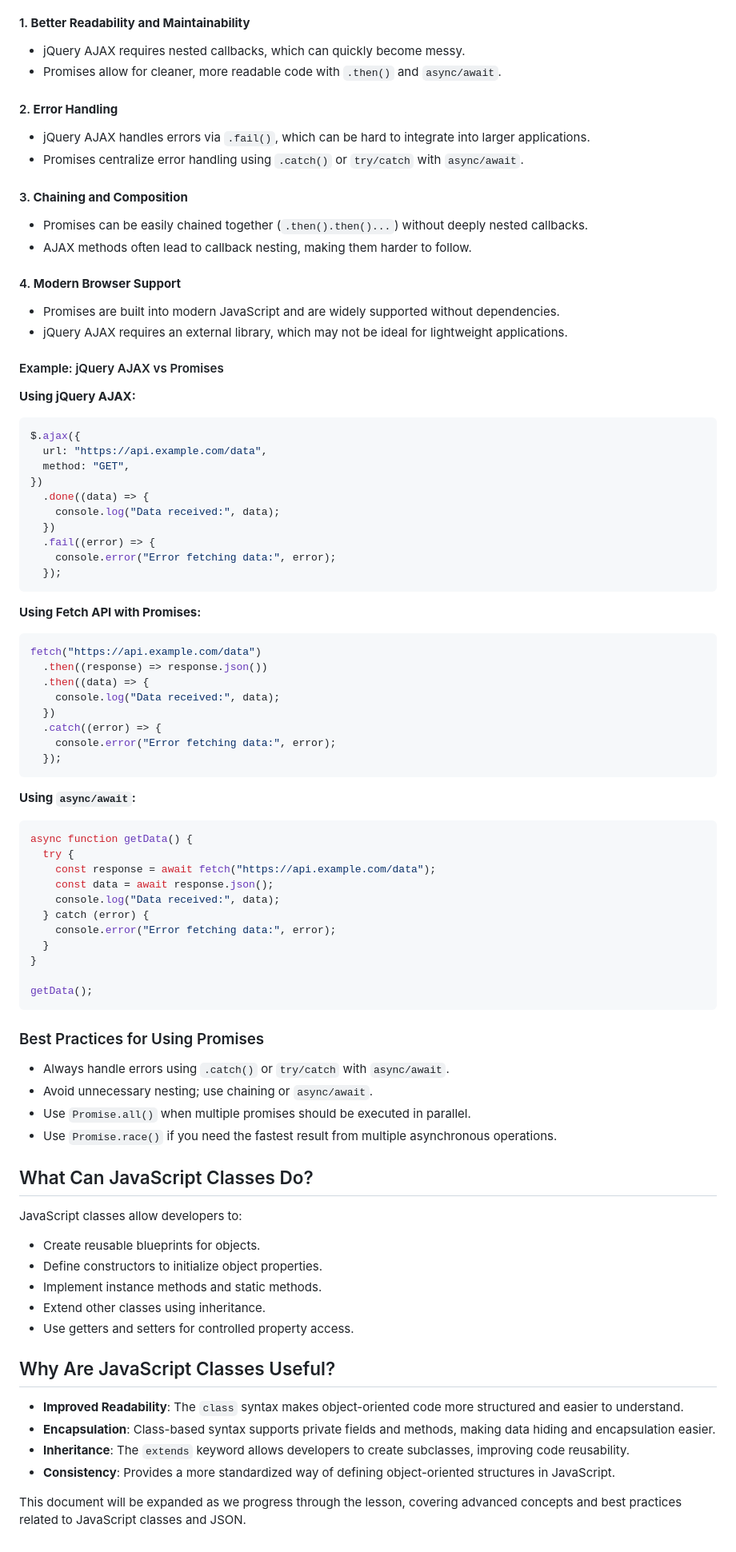
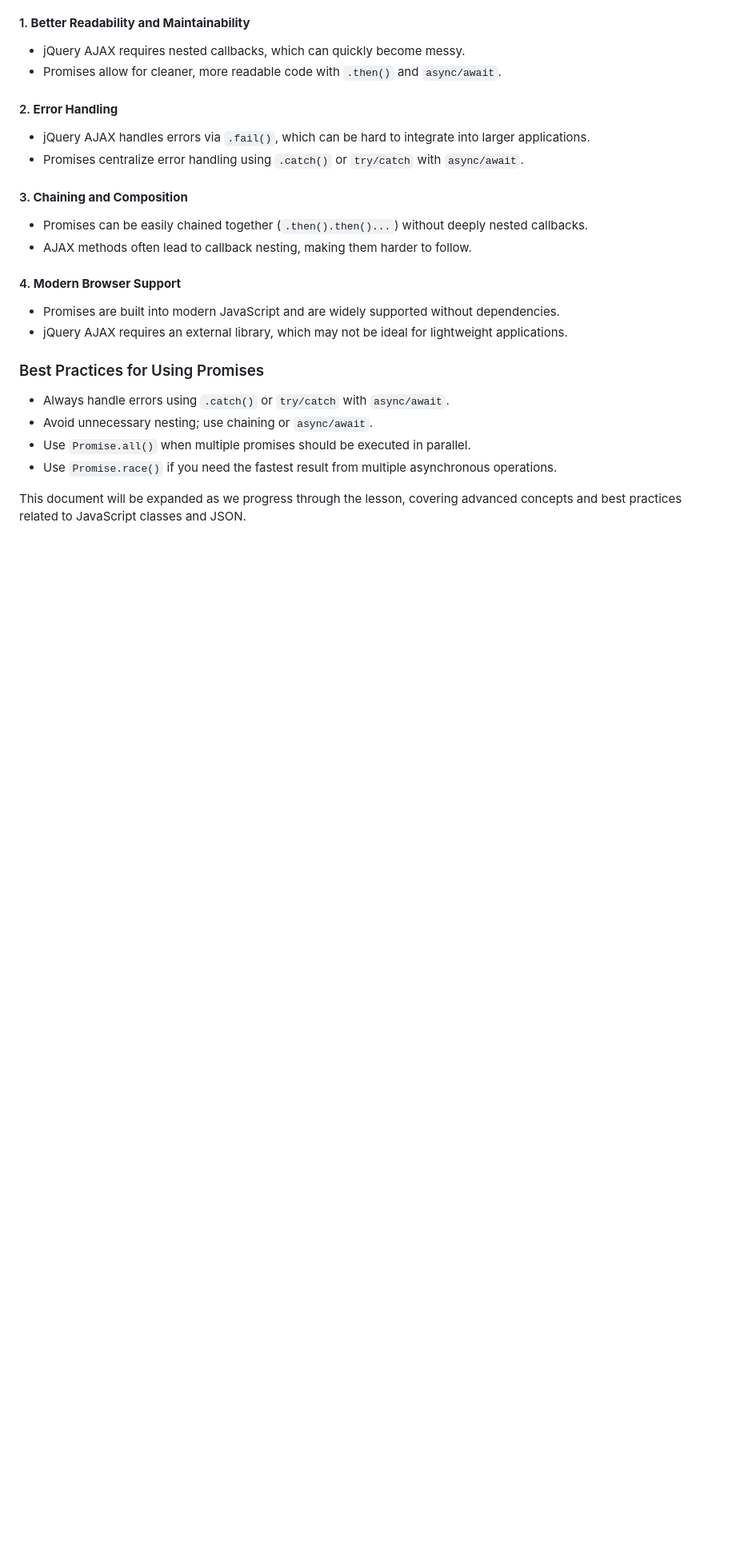
Before and after one commit to Velodata/WebDev-JavaScript-Week04-Session01, a Markdown page: README.md, the part around one of its changes. Shown at 80% size. GitHub-like rendering; blank space fills up the shorter version.

````diff
--- a/README.md
+++ b/README.md
@@ -96,66 +110,10 @@ Before Promises became widely used, developers relied heavily on jQuery's `$.aja
 - Promises are built into modern JavaScript and are widely supported without dependencies.
 - jQuery AJAX requires an external library, which may not be ideal for lightweight applications.
 
-#### Example: jQuery AJAX vs Promises
-**Using jQuery AJAX:**
-```javascript
-$.ajax({
-  url: "https://api.example.com/data",
-  method: "GET",
-})
-  .done((data) => {
-    console.log("Data received:", data);
-  })
-  .fail((error) => {
-    console.error("Error fetching data:", error);
-  });
-```
-
-**Using Fetch API with Promises:**
-```javascript
-fetch("https://api.example.com/data")
-  .then((response) => response.json())
-  .then((data) => {
-    console.log("Data received:", data);
-  })
-  .catch((error) => {
-    console.error("Error fetching data:", error);
-  });
-```
-
-**Using `async/await`:**
-```javascript
-async function getData() {
-  try {
-    const response = await fetch("https://api.example.com/data");
-    const data = await response.json();
-    console.log("Data received:", data);
-  } catch (error) {
-    console.error("Error fetching data:", error);
-  }
-}
-
-getData();
-```
-
 ### Best Practices for Using Promises
 - Always handle errors using `.catch()` or `try/catch` with `async/await`.
 - Avoid unnecessary nesting; use chaining or `async/await`.
 - Use `Promise.all()` when multiple promises should be executed in parallel.
 - Use `Promise.race()` if you need the fastest result from multiple asynchronous operations.
 
-## What Can JavaScript Classes Do?
-JavaScript classes allow developers to:
-- Create reusable blueprints for objects.
-- Define constructors to initialize object properties.
-- Implement instance methods and static methods.
-- Extend other classes using inheritance.
-- Use getters and setters for controlled property access.
-
-## Why Are JavaScript Classes Useful?
-- **Improved Readability**: The `class` syntax makes object-oriented code more structured and easier to understand.
-- **Encapsulation**: Class-based syntax supports private fields and methods, making data hiding and encapsulation easier.
-- **Inheritance**: The `extends` keyword allows developers to create subclasses, improving code reusability.
-- **Consistency**: Provides a more standardized way of defining object-oriented structures in JavaScript.
-
 This document will be expanded as we progress through the lesson, covering advanced concepts and best practices related to JavaScript classes and JSON.
````
Also changed, not shown: other parts of README.md (+14 -0 lines).
